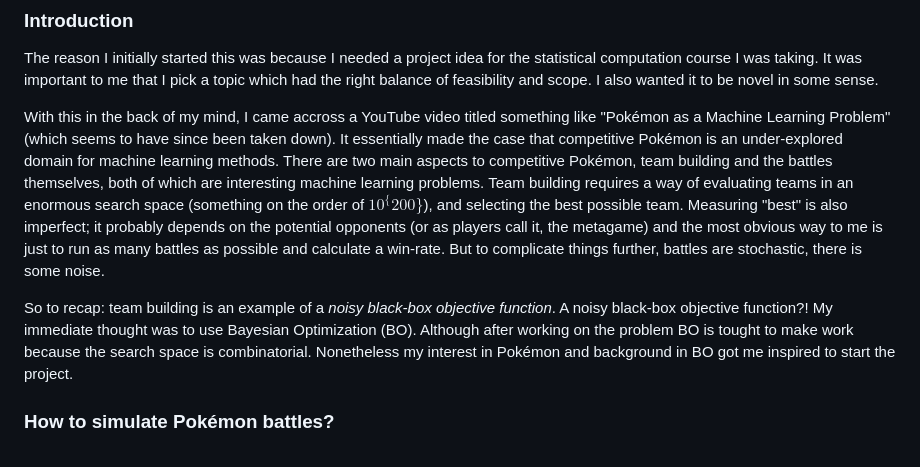
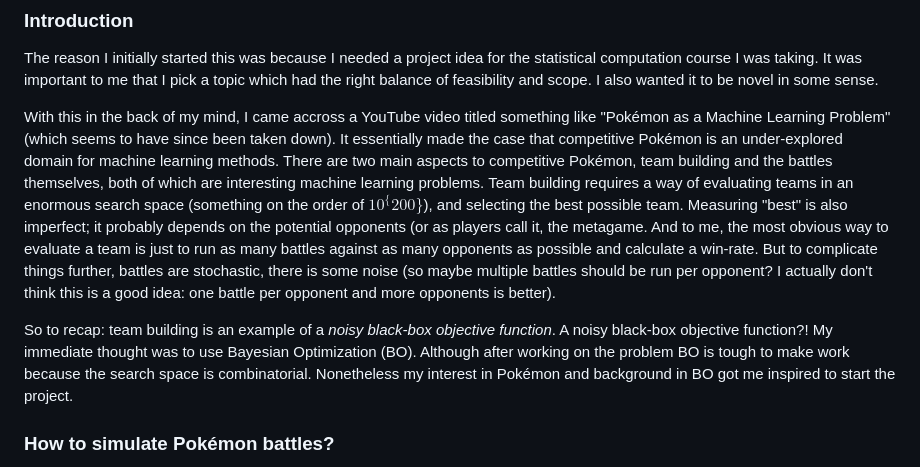
Before and after one commit to cantafionathan/cantafionathan.github.io, a Markdown page: blog/pokemon-team-opt.md, the part around the change. Drawn GitHub-style.

Commit message:
fixed typo

```diff
--- a/blog/pokemon-team-opt.md
+++ b/blog/pokemon-team-opt.md
@@ -8,9 +8,9 @@ description: A population-based optimization framework for Pokémon team buildin
 
 The reason I initially started this was because I needed a project idea for the statistical computation course I was taking. It was important to me that I pick a topic which had the right balance of feasibility and scope. I also wanted it to be novel in some sense.
 
-With this in the back of my mind, I came accross a YouTube video titled something like "Pokémon as a Machine Learning Problem" (which seems to have since been taken down). It essentially made the case that competitive Pokémon is an under-explored domain for machine learning methods. There are two main aspects to competitive Pokémon, team building and the battles themselves, both of which are interesting machine learning problems. Team building requires a way of evaluating teams in an enormous search space (something on the order of $10^\{200\}$), and selecting the best possible team. Measuring "best" is also imperfect; it probably depends on the potential opponents (or as players call it, the metagame) and the most obvious way to me is just to run as many battles as possible and calculate a win-rate. But to complicate things further, battles are stochastic, there is some noise.
+With this in the back of my mind, I came accross a YouTube video titled something like "Pokémon as a Machine Learning Problem" (which seems to have since been taken down). It essentially made the case that competitive Pokémon is an under-explored domain for machine learning methods. There are two main aspects to competitive Pokémon, team building and the battles themselves, both of which are interesting machine learning problems. Team building requires a way of evaluating teams in an enormous search space (something on the order of $10^\{200\}$), and selecting the best possible team. Measuring "best" is also imperfect; it probably depends on the potential opponents (or as players call it, the metagame. And to me, the most obvious way to evaluate a team is just to run as many battles against as many opponents as possible and calculate a win-rate. But to complicate things further, battles are stochastic, there is some noise (so maybe multiple battles should be run per opponent? I actually don't think this is a good idea: one battle per opponent and more opponents is better).
 
-So to recap: team building is an example of a *noisy black-box objective function*. A noisy black-box objective function?! My immediate thought was to use Bayesian Optimization (BO). Although after working on the problem BO is tought to make work  because the search space is combinatorial. Nonetheless my interest in Pokémon and background in BO got me inspired to start the project.
+So to recap: team building is an example of a *noisy black-box objective function*. A noisy black-box objective function?! My immediate thought was to use Bayesian Optimization (BO). Although after working on the problem BO is tough to make work  because the search space is combinatorial. Nonetheless my interest in Pokémon and background in BO got me inspired to start the project.
 
 ### How to simulate Pokémon battles?
 
```
